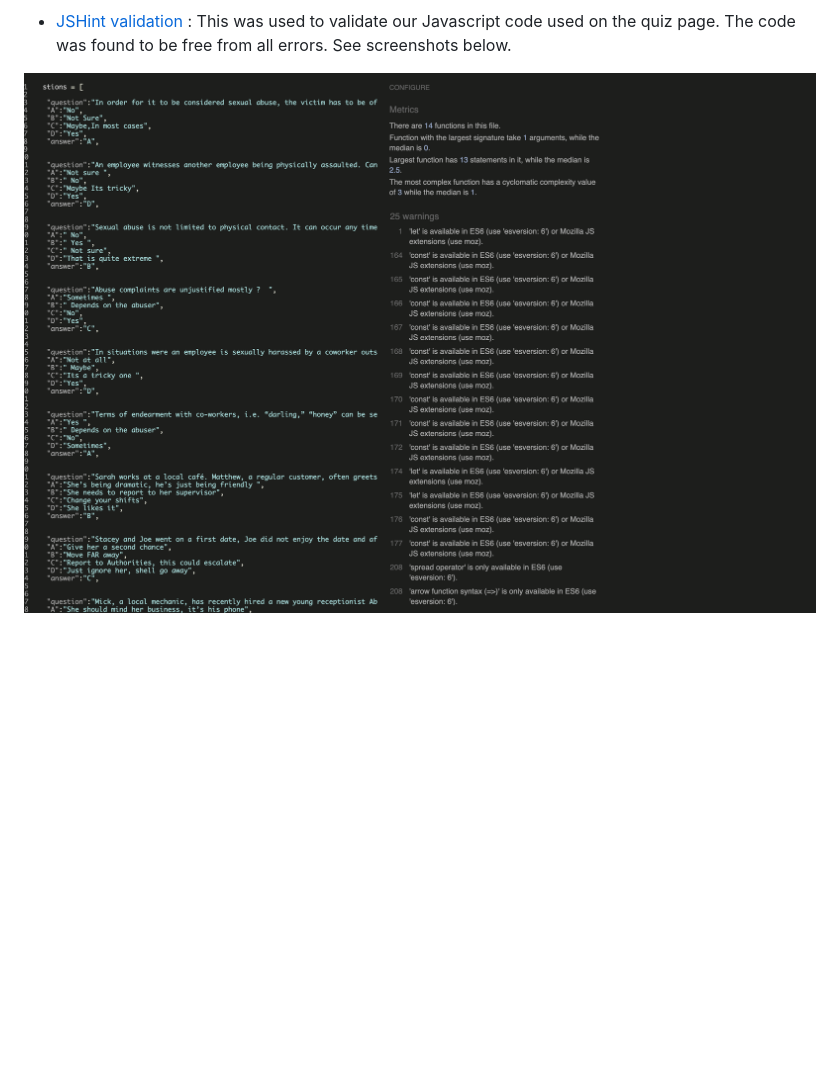
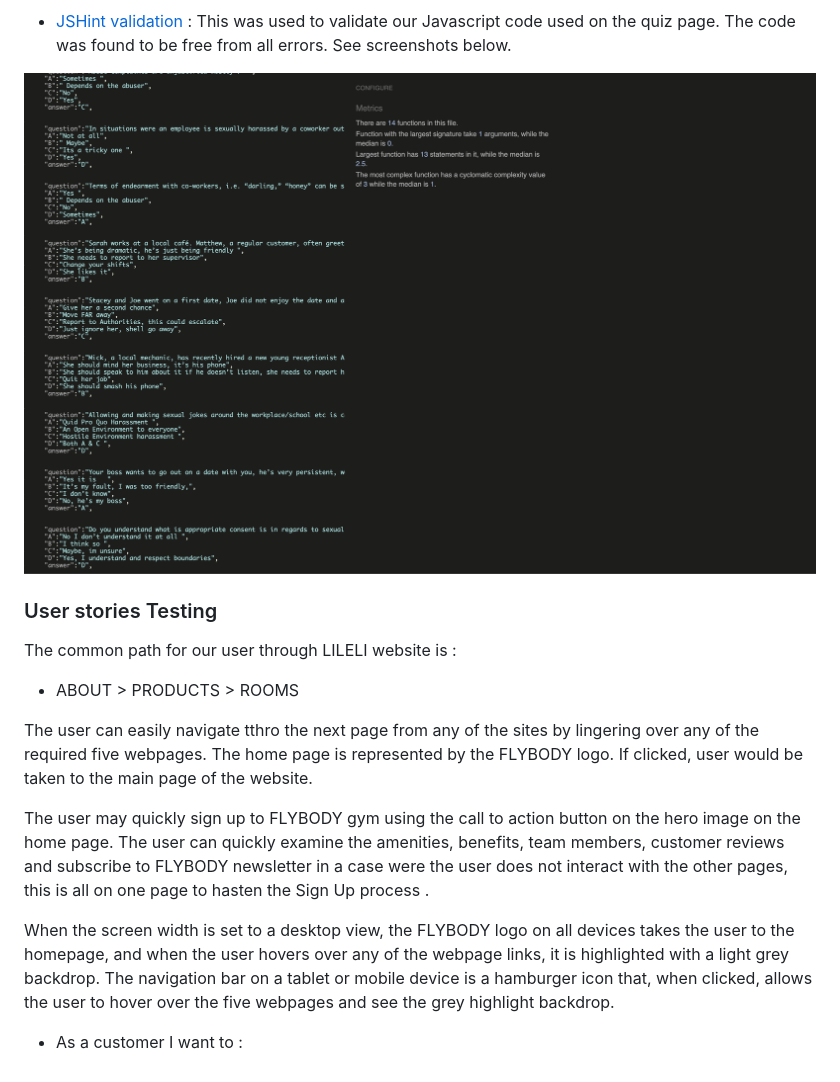
Before and after one commit to Didisimmons/LILELI-QUIZ-GAME, a Markdown page: test.md, the part around the change. Rendered like a GitHub page; pictures changed too: assets/images/jshint-validation.png; blank space fills up the shorter version.

```diff
--- a/test.md
+++ b/test.md
@@ -25,3 +25,18 @@
 * [JSHint validation ](https://jigsaw.w3.org/https://jshint.com/): This was used to validate our Javascript code used on the quiz page. The code was found to be free from all errors. See screenshots below.
 
 ![JSHint validation ](assets/images/jshint-validation.png)
+
+
+### User stories Testing
+
+The common path for our user through LILELI website is :
+
+* ABOUT  > PRODUCTS  > ROOMS
+
+The user can easily navigate tthro the next page from any of the sites by lingering over any of the required five webpages. The home page is represented by the FLYBODY logo. If clicked, user would be taken to the main page of the website.
+
+The user may quickly sign up to FLYBODY gym using the call to action button on the hero image on the home page. The user can quickly examine the amenities, benefits, team members, customer reviews and subscribe to FLYBODY newsletter in a case were the user does not interact with the other pages, this is all on one page to hasten the Sign Up process .
+
+When the screen width is set to a desktop view, the FLYBODY logo on all devices takes the user to the homepage, and when the user hovers over any of the webpage links, it is highlighted with a light grey backdrop. The navigation bar on a tablet or mobile device is a hamburger icon that, when clicked, allows the user to hover over the five  webpages and see the grey highlight backdrop.
+
+- As a customer I want to :
```
Also changed, not shown: 1 other file.
